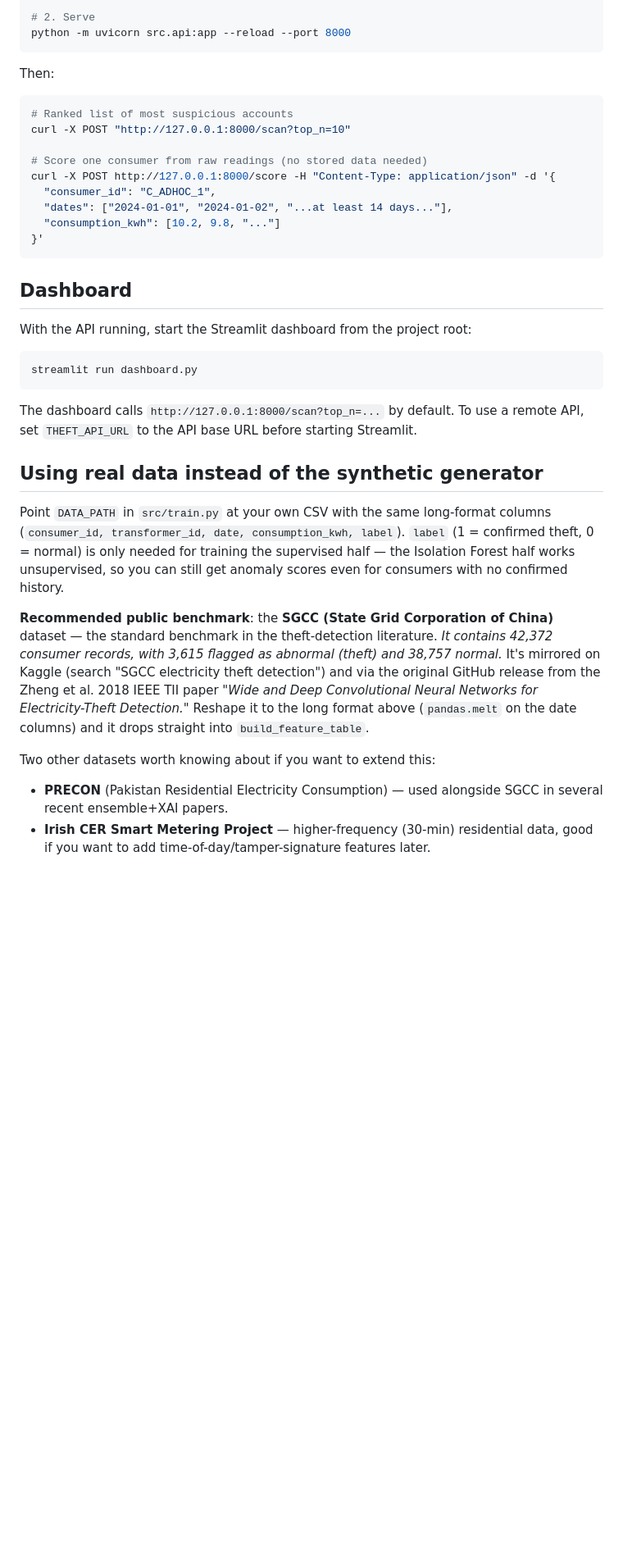
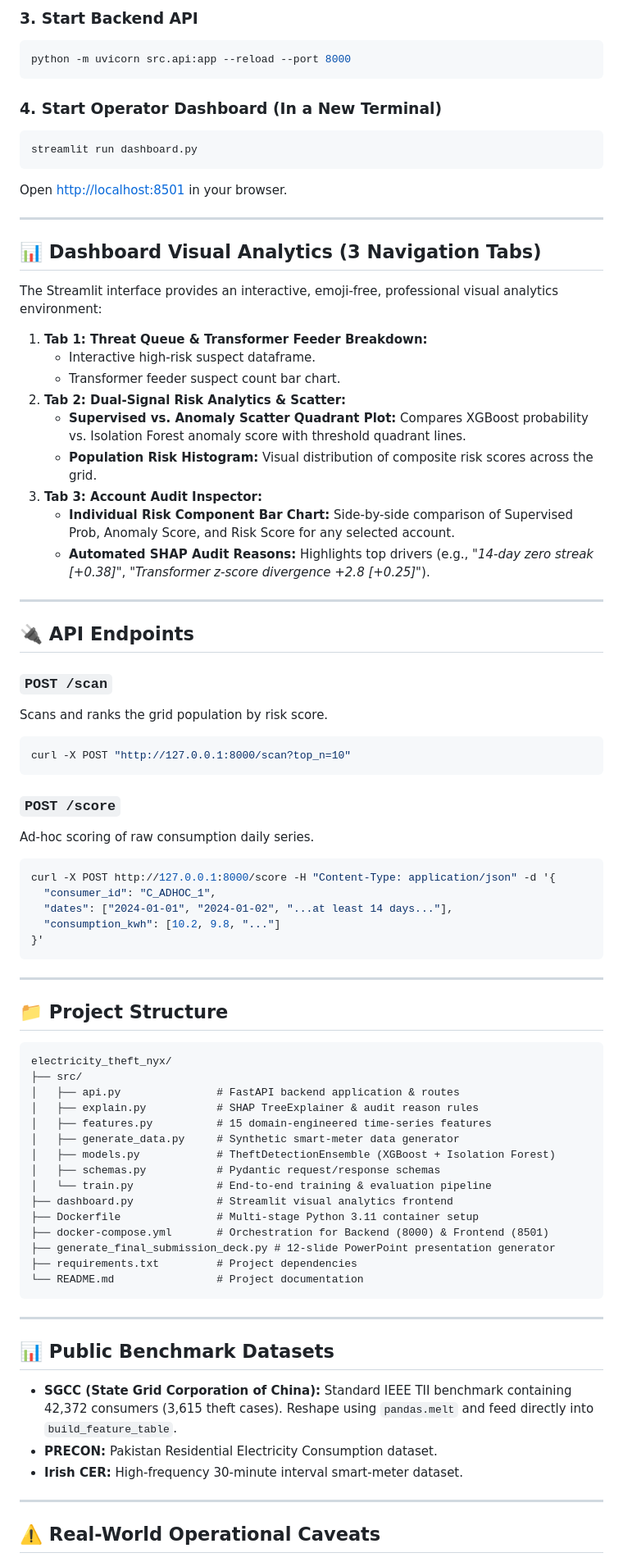
Before and after one commit to bshubhayu07/electricity_theft_nyx, a Markdown page: README.md, the part around one of its changes. Shown at 82% size. Drawn GitHub-style; blank space fills up the shorter version.

Commit message:
docs: add system architecture and API documentation

````diff
--- a/README.md
+++ b/README.md
@@ -68,15 +74,44 @@ python -m src.train
 
-# 2. Serve
+### 3. Start Backend API
+```bash
 python -m uvicorn src.api:app --reload --port 8000
 ```
 
-Then:
+### 4. Start Operator Dashboard (In a New Terminal)
+```bash
+streamlit run dashboard.py
+```
+Open [http://localhost:8501](http://localhost:8501) in your browser.
 
+---
+
+## 📊 Dashboard Visual Analytics (3 Navigation Tabs)
+
+The Streamlit interface provides an interactive, emoji-free, professional visual analytics environment:
+
+1. **Tab 1: Threat Queue & Transformer Feeder Breakdown:**
+   * Interactive high-risk suspect dataframe.
+   * Transformer feeder suspect count bar chart.
+2. **Tab 2: Dual-Signal Risk Analytics & Scatter:**
+   * **Supervised vs. Anomaly Scatter Quadrant Plot:** Compares XGBoost probability vs. Isolation Forest anomaly score with threshold quadrant lines.
+   * **Population Risk Histogram:** Visual distribution of composite risk scores across the grid.
+3. **Tab 3: Account Audit Inspector:**
+   * **Individual Risk Component Bar Chart:** Side-by-side comparison of Supervised Prob, Anomaly Score, and Risk Score for any selected account.
+   * **Automated SHAP Audit Reasons:** Highlights top drivers (e.g., *"14-day zero streak [+0.38]"*, *"Transformer z-score divergence +2.8 [+0.25]"*).
+
+---
+
+## 🔌 API Endpoints
+
+### `POST /scan`
+Scans and ranks the grid population by risk score.
 ```bash
-# Ranked list of most suspicious accounts
 curl -X POST "http://127.0.0.1:8000/scan?top_n=10"
+```
 
-# Score one consumer from raw readings (no stored data needed)
+### `POST /score`
+Ad-hoc scoring of raw consumption daily series.
+```bash
 curl -X POST http://127.0.0.1:8000/score -H "Content-Type: application/json" -d '{
   "consumer_id": "C_ADHOC_1",
   "dates": ["2024-01-01", "2024-01-02", "...at least 14 days..."],
@@ -84,35 +119,37 @@ curl -X POST http://127.0.0.1:8000/score -H "Content-Type: application/json" -d
 }'
 ```
 
-## Dashboard
+---
 
-With the API running, start the Streamlit dashboard from the project root:
+## 📁 Project Structure
 
-```bash
-streamlit run dashboard.py
+```
+electricity_theft_nyx/
+├── src/
+│   ├── api.py               # FastAPI backend application & routes
+│   ├── explain.py           # SHAP TreeExplainer & audit reason rules
+│   ├── features.py          # 15 domain-engineered time-series features
+│   ├── generate_data.py     # Synthetic smart-meter data generator
+│   ├── models.py            # TheftDetectionEnsemble (XGBoost + Isolation Forest)
+│   ├── schemas.py           # Pydantic request/response schemas
+│   └── train.py             # End-to-end training & evaluation pipeline
+├── dashboard.py             # Streamlit visual analytics frontend
+├── Dockerfile               # Multi-stage Python 3.11 container setup
+├── docker-compose.yml       # Orchestration for Backend (8000) & Frontend (8501)
+├── generate_final_submission_deck.py # 12-slide PowerPoint presentation generator
+├── requirements.txt         # Project dependencies
+└── README.md                # Project documentation
 ```
 
-The dashboard calls `http://127.0.0.1:8000/scan?top_n=...` by default. To use
-a remote API, set `THEFT_API_URL` to the API base URL before starting Streamlit.
+---
 
-## Using real data instead of the synthetic generator
+## 📊 Public Benchmark Datasets
 
-Point `DATA_PATH` in `src/train.py` at your own CSV with the same long-format
-columns (`consumer_id, transformer_id, date, consumption_kwh, label`).
-`label` (1 = confirmed theft, 0 = normal) is only needed for training the
-supervised half — the Isolation Forest half works unsupervised, so you can
-still get anomaly scores even for consumers with no confirmed history.
+* **SGCC (State Grid Corporation of China):** Standard IEEE TII benchmark containing 42,372 consumers (3,615 theft cases). Reshape using `pandas.melt` and feed directly into `build_feature_table`.
+* **PRECON:** Pakistan Residential Electricity Consumption dataset.
+* **Irish CER:** High-frequency 30-minute interval smart-meter dataset.
 
-**Recommended public benchmark**: the **SGCC (State Grid Corporation of
-China)** dataset — the standard benchmark in the theft-detection literature.
-<cite index="1-1">It contains 42,372 consumer records, with 3,615 flagged as abnormal (theft) and 38,757 normal.</cite>
-It's mirrored on Kaggle (search "SGCC electricity theft detection") and via
-the original GitHub release from the Zheng et al. 2018 IEEE TII paper *"Wide
-and Deep Convolutional Neural Networks for Electricity-Theft Detection."*
-Reshape it to the long format above (`pandas.melt` on the date columns) and
-it drops straight into `build_feature_table`.
+---
 
-Two other datasets worth knowing about if you want to extend this:
-- **PRECON** (Pakistan Residential Electricity Consumption) — used alongside SGCC in several recent ensemble+XAI papers.
-- **Irish CER Smart Metering Project** — higher-frequency (30-min) residential data, good if you want to add time-of-day/tamper-signature features later.
+## ⚠️ Real-World Operational Caveats
 
````
Also changed, not shown: other parts of README.md (+62 -64 lines).
